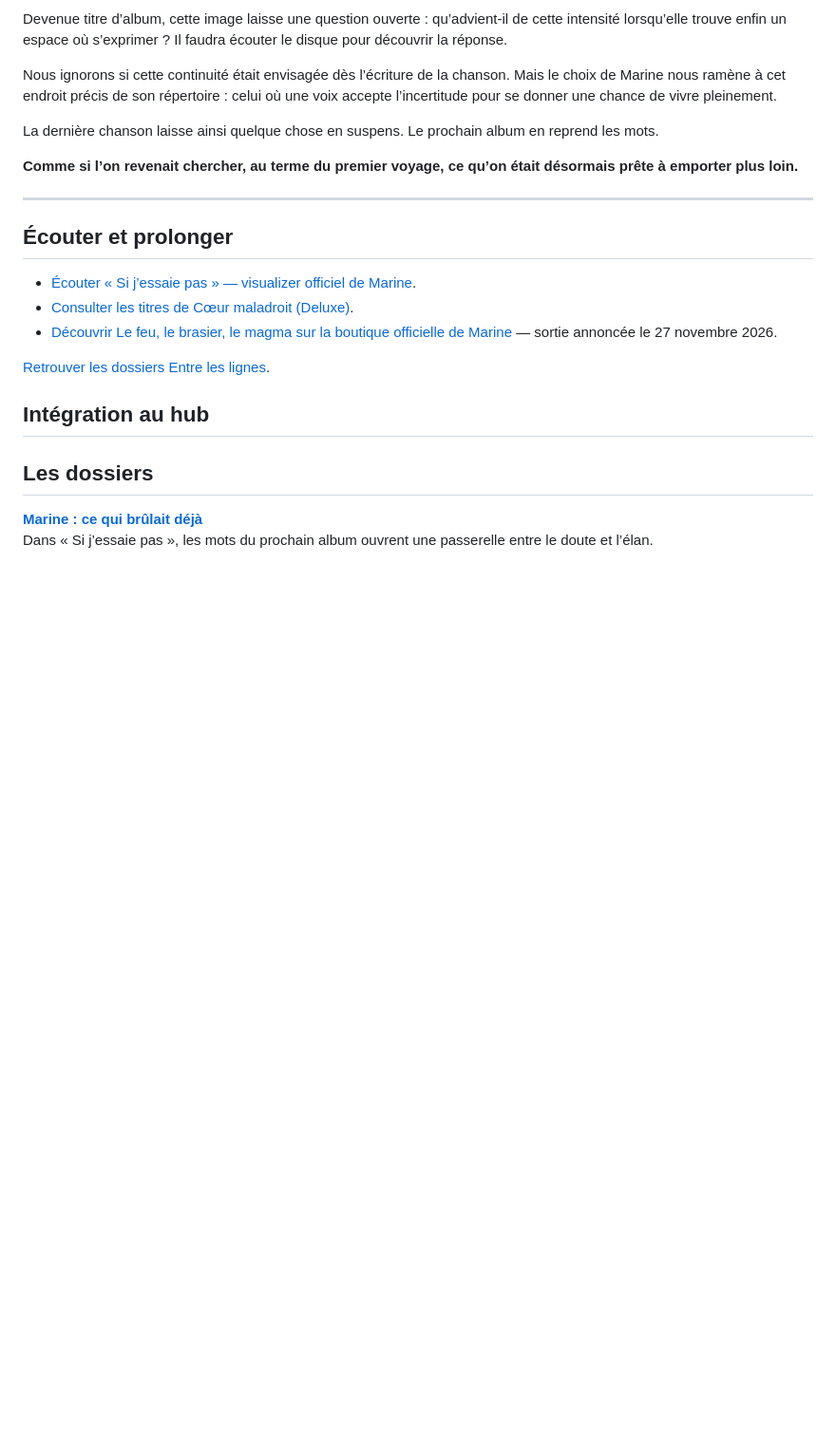
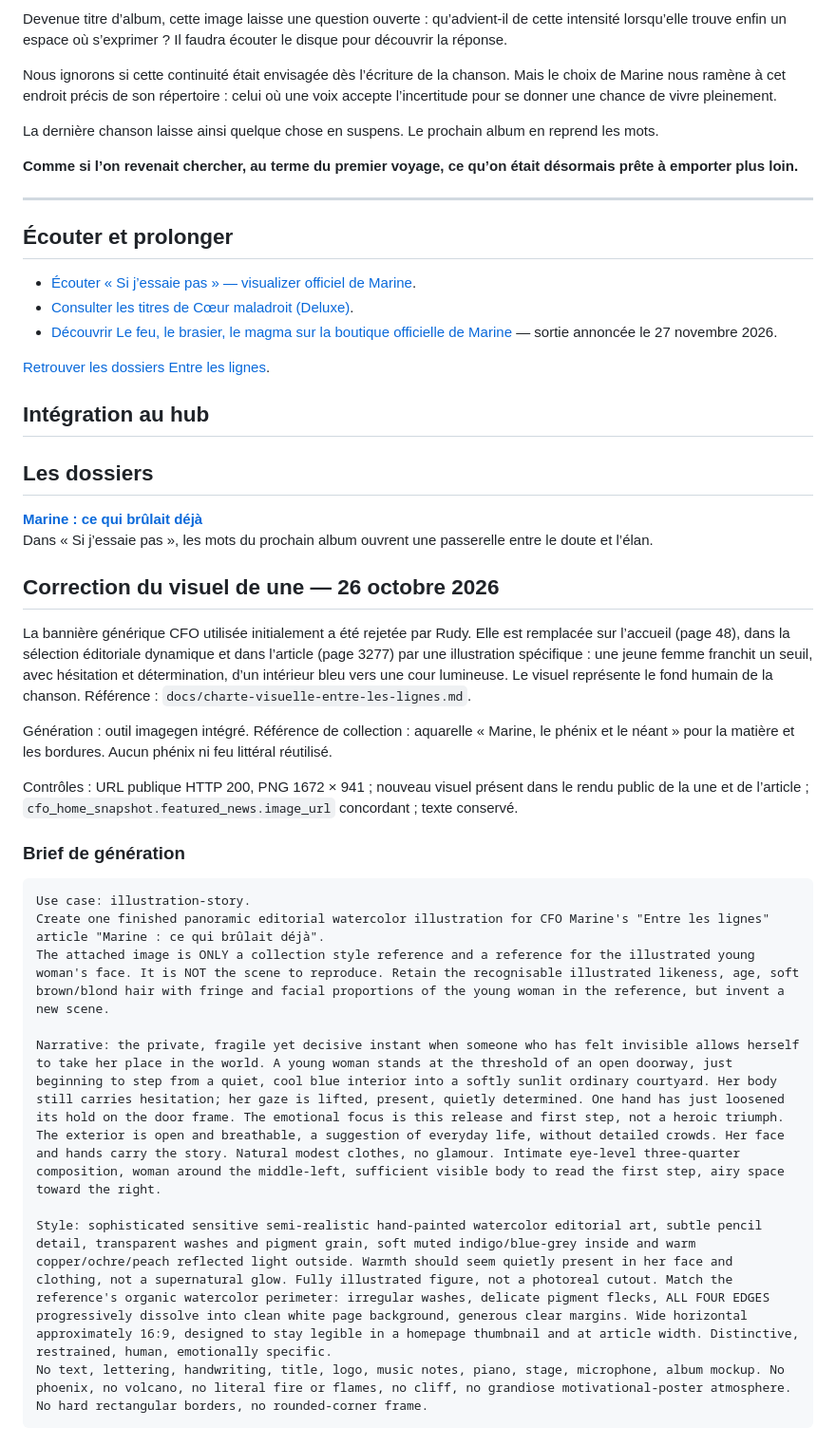
Before and after one commit to rdesnos/CFO-SITE, a Markdown page: content/entre-les-lignes/ce-qui-brulait-deja.md, the part around one of its changes. Shown at 95% size. Drawn GitHub-style; blank space fills up the shorter version.

Commit message:
Corriger le visuel de une avec une aquarelle Entre les lignes

````diff
--- a/content/entre-les-lignes/ce-qui-brulait-deja.md
+++ b/content/entre-les-lignes/ce-qui-brulait-deja.md
@@ -36,3 +40,24 @@ Dans « Si j’essaie pas », dernier morceau de Cœur maladroit Deluxe, se trou
 
 <h2>Les dossiers</h2>
 <p><a href="https://chroniques-fille-ordinaire.com/marine-ce-qui-brulait-deja/"><strong>Marine : ce qui brûlait déjà</strong></a><br />Dans « Si j’essaie pas », les mots du prochain album ouvrent une passerelle entre le doute et l’élan.</p>
+
+## Correction du visuel de une — 26 octobre 2026
+
+La bannière générique CFO utilisée initialement a été rejetée par Rudy. Elle est remplacée sur l’accueil (page 48), dans la sélection éditoriale dynamique et dans l’article (page 3277) par une illustration spécifique : une jeune femme franchit un seuil, avec hésitation et détermination, d’un intérieur bleu vers une cour lumineuse. Le visuel représente le fond humain de la chanson. Référence : `docs/charte-visuelle-entre-les-lignes.md`.
+
+Génération : outil imagegen intégré. Référence de collection : aquarelle « Marine, le phénix et le néant » pour la matière et les bordures. Aucun phénix ni feu littéral réutilisé.
+
+Contrôles : URL publique HTTP 200, PNG 1672 × 941 ; nouveau visuel présent dans le rendu public de la une et de l’article ; `cfo_home_snapshot.featured_news.image_url` concordant ; texte conservé.
+
+### Brief de génération
+
+```text
+Use case: illustration-story.
+Create one finished panoramic editorial watercolor illustration for CFO Marine's "Entre les lignes" article "Marine : ce qui brûlait déjà".
+The attached image is ONLY a collection style reference and a reference for the illustrated young woman's face. It is NOT the scene to reproduce. Retain the recognisable illustrated likeness, age, soft brown/blond hair with fringe and facial proportions of the young woman in the reference, but invent a new scene.
+
+Narrative: the private, fragile yet decisive instant when someone who has felt invisible allows herself to take her place in the world. A young woman stands at the threshold of an open doorway, just beginning to step from a quiet, cool blue interior into a softly sunlit ordinary courtyard. Her body still carries hesitation; her gaze is lifted, present, quietly determined. One hand has just loosened its hold on the door frame. The emotional focus is this release and first step, not a heroic triumph. The exterior is open and breathable, a suggestion of everyday life, without detailed crowds. Her face and hands carry the story. Natural modest clothes, no glamour. Intimate eye-level three-quarter composition, woman around the middle-left, sufficient visible body to read the first step, airy space toward the right.
+
+Style: sophisticated sensitive semi-realistic hand-painted watercolor editorial art, subtle pencil detail, transparent washes and pigment grain, soft muted indigo/blue-grey inside and warm copper/ochre/peach reflected light outside. Warmth should seem quietly present in her face and clothing, not a supernatural glow. Fully illustrated figure, not a photoreal cutout. Match the reference's organic watercolor perimeter: irregular washes, delicate pigment flecks, ALL FOUR EDGES progressively dissolve into clean white page background, generous clear margins. Wide horizontal approximately 16:9, designed to stay legible in a homepage thumbnail and at article width. Distinctive, restrained, human, emotionally specific.
+No text, lettering, handwriting, title, logo, music notes, piano, stage, microphone, album mockup. No phoenix, no volcano, no literal fire or flames, no cliff, no grandiose motivational-poster atmosphere. No hard rectangular borders, no rounded-corner frame.
+```
````
Also changed, not shown: other parts of content/entre-les-lignes/ce-qui-brulait-deja.md (+5 -1 lines).
